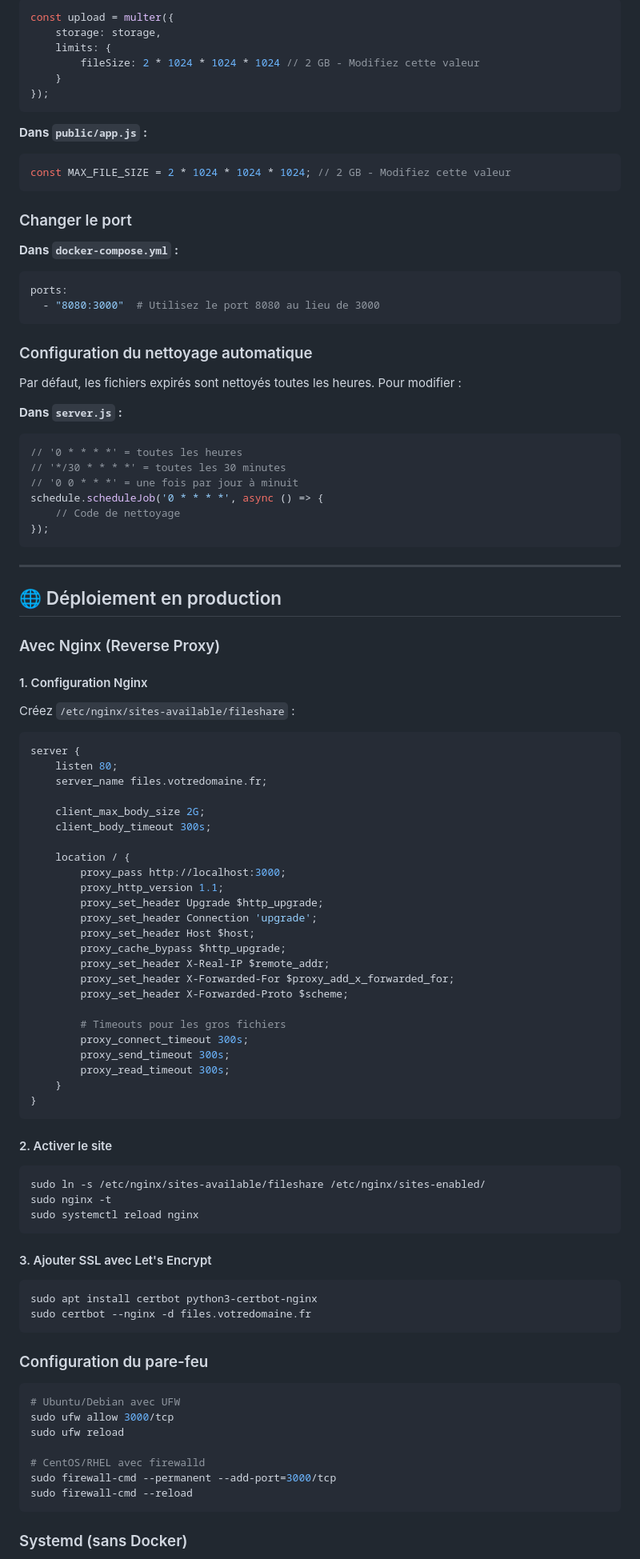
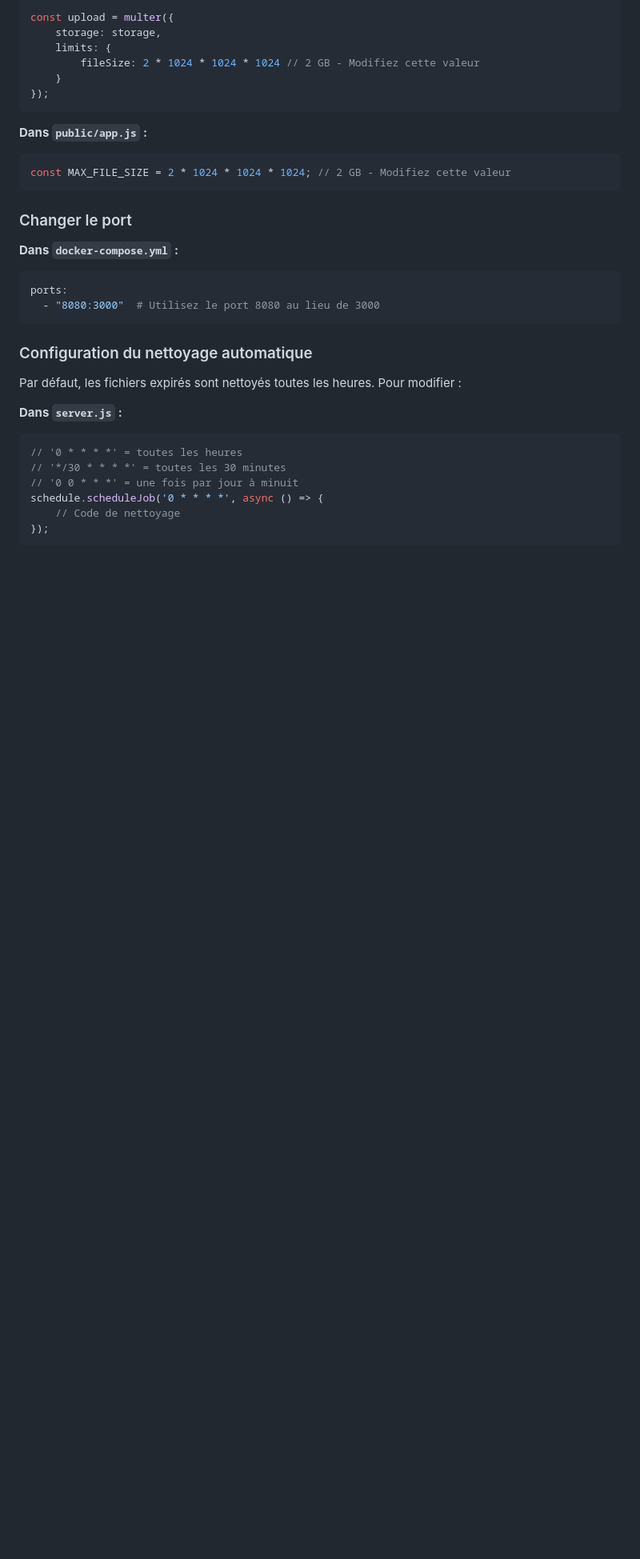
Before and after one commit to xaviergregor/fileshare, a Markdown page: README.md, the part around the change printed below. Shown: that part at 80% size. Rendered like a GitHub page; blank space fills up the shorter version.

````diff
--- a/README.md
+++ b/README.md
@@ -183,71 +183,3 @@ Par défaut, les fichiers expirés sont nettoyés toutes les heures. Pour modifi
 schedule.scheduleJob('0 * * * *', async () => {
     // Code de nettoyage
 });
-```
-
----
-
-## 🌐 Déploiement en production
-
-### Avec Nginx (Reverse Proxy)
-
-#### 1. Configuration Nginx
-
-Créez `/etc/nginx/sites-available/fileshare` :
-
-```nginx
-server {
-    listen 80;
-    server_name files.votredomaine.fr;
-
-    client_max_body_size 2G;
-    client_body_timeout 300s;
-
-    location / {
-        proxy_pass http://localhost:3000;
-        proxy_http_version 1.1;
-        proxy_set_header Upgrade $http_upgrade;
-        proxy_set_header Connection 'upgrade';
-        proxy_set_header Host $host;
-        proxy_cache_bypass $http_upgrade;
-        proxy_set_header X-Real-IP $remote_addr;
-        proxy_set_header X-Forwarded-For $proxy_add_x_forwarded_for;
-        proxy_set_header X-Forwarded-Proto $scheme;
-
-        # Timeouts pour les gros fichiers
-        proxy_connect_timeout 300s;
-        proxy_send_timeout 300s;
-        proxy_read_timeout 300s;
-    }
-}
-```
-
-#### 2. Activer le site
-
-```bash
-sudo ln -s /etc/nginx/sites-available/fileshare /etc/nginx/sites-enabled/
-sudo nginx -t
-sudo systemctl reload nginx
-```
-
-#### 3. Ajouter SSL avec Let's Encrypt
-
-```bash
-sudo apt install certbot python3-certbot-nginx
-sudo certbot --nginx -d files.votredomaine.fr
-```
-
-### Configuration du pare-feu
-
-```bash
-# Ubuntu/Debian avec UFW
-sudo ufw allow 3000/tcp
-sudo ufw reload
-
-# CentOS/RHEL avec firewalld
-sudo firewall-cmd --permanent --add-port=3000/tcp
-sudo firewall-cmd --reload
-```
-
-### Systemd (sans Docker)
-
````
Also changed, not shown: other parts of README.md (+0 -26 lines).
